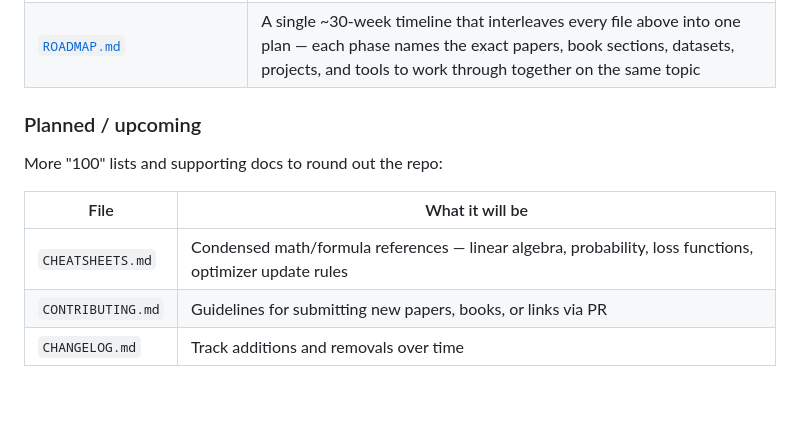
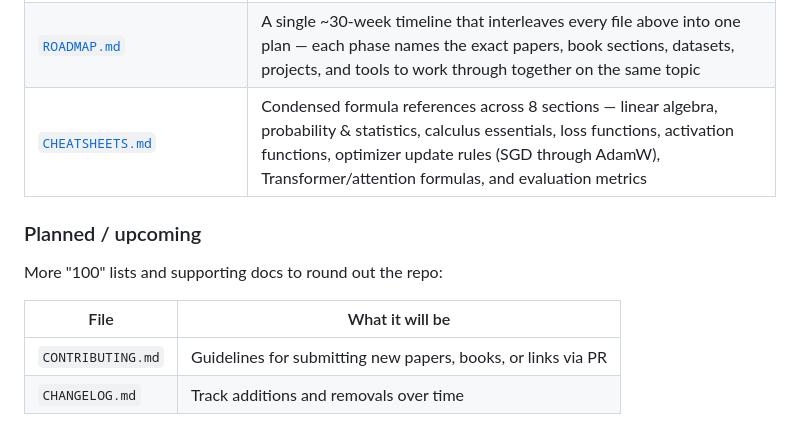
Before and after one commit to mohdshamii/100, a Markdown page: README.md, the part around the change. Drawn GitHub-style; blank space fills up the shorter version.

Commit message:
Add CHEATSHEETS.md to resources list
Added a new section for cheatsheets with condensed formula references.

```diff
--- a/README.md
+++ b/README.md
@@ -20,6 +20,7 @@ Five curated lists to prepare for AI/ML engineering — 100 research papers, 100
 | [`Blogs_and_Newsletters.md`](./Blogs_and_Newsletters.md) | 100 blogs, newsletters, and people to follow across 11 categories — research lab blogs, company engineering blogs, independent researcher blogs, newsletters, explainer sites, researchers/engineers to follow, podcasts, communities, policy/safety sources, and paper-tracking aggregators |
 | [`Glossary.md`](./Glossary.md) | 100 key terms defined in plain language across 11 categories — basic ML concepts, math/stats, classic ML, deep learning, training/optimization, NLP/Transformers, LLM-specific terms, generative models, RL, MLOps, and evaluation/advanced terms |
 | [`ROADMAP.md`](./ROADMAP.md) | A single ~30-week timeline that interleaves every file above into one plan — each phase names the exact papers, book sections, datasets, projects, and tools to work through together on the same topic |
+| [`CHEATSHEETS.md`](./CHEATSHEETS.md) | Condensed formula references across 8 sections — linear algebra, probability & statistics, calculus essentials, loss functions, activation functions, optimizer update rules (SGD through AdamW), Transformer/attention formulas, and evaluation metrics |
 
 ### Planned / upcoming
 
@@ -27,7 +28,6 @@ More "100" lists and supporting docs to round out the repo:
 
 | File | What it will be |
 |---|---|
-| `CHEATSHEETS.md` | Condensed math/formula references — linear algebra, probability, loss functions, optimizer update rules |
 | `CONTRIBUTING.md` | Guidelines for submitting new papers, books, or links via PR |
 | `CHANGELOG.md` | Track additions and removals over time |
 
```
